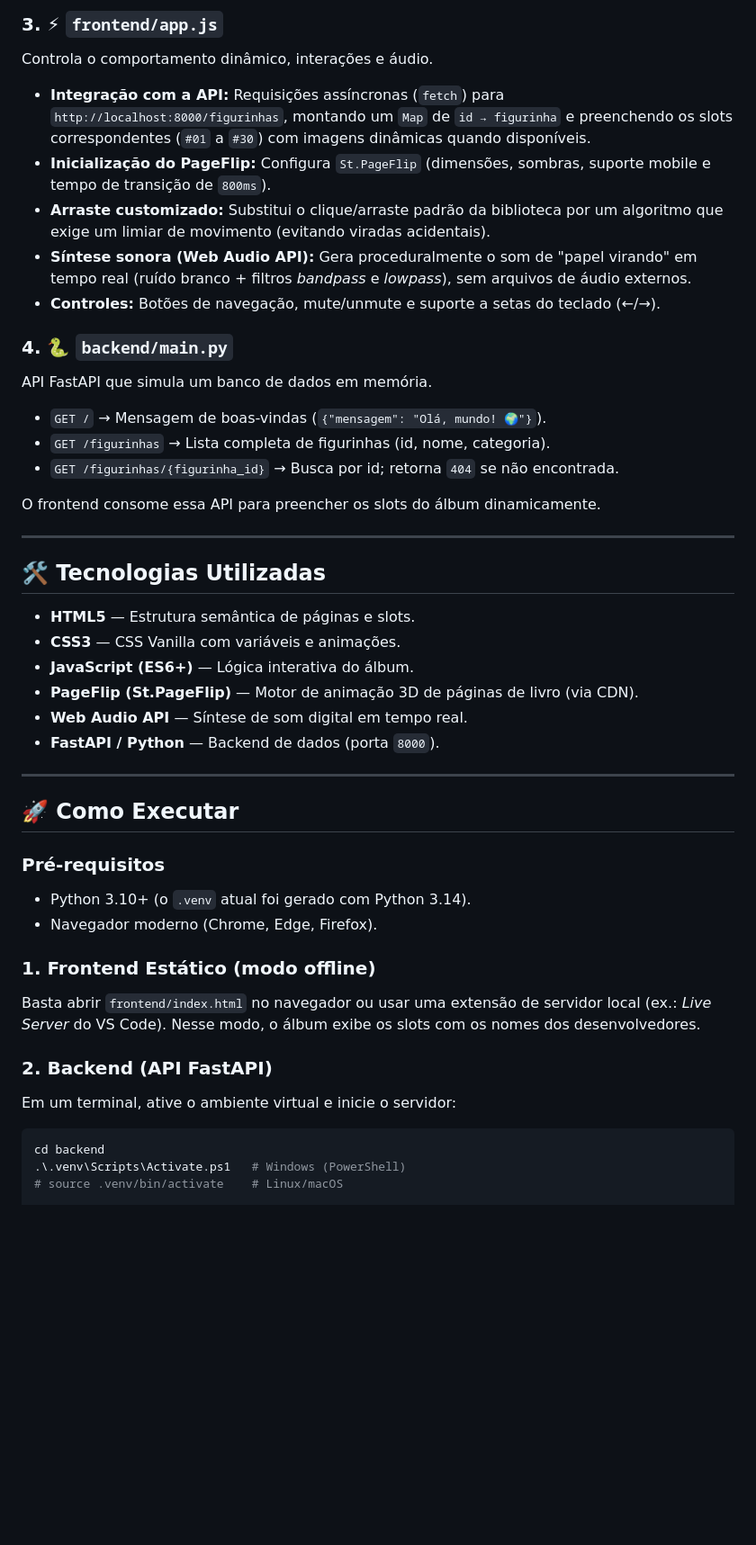
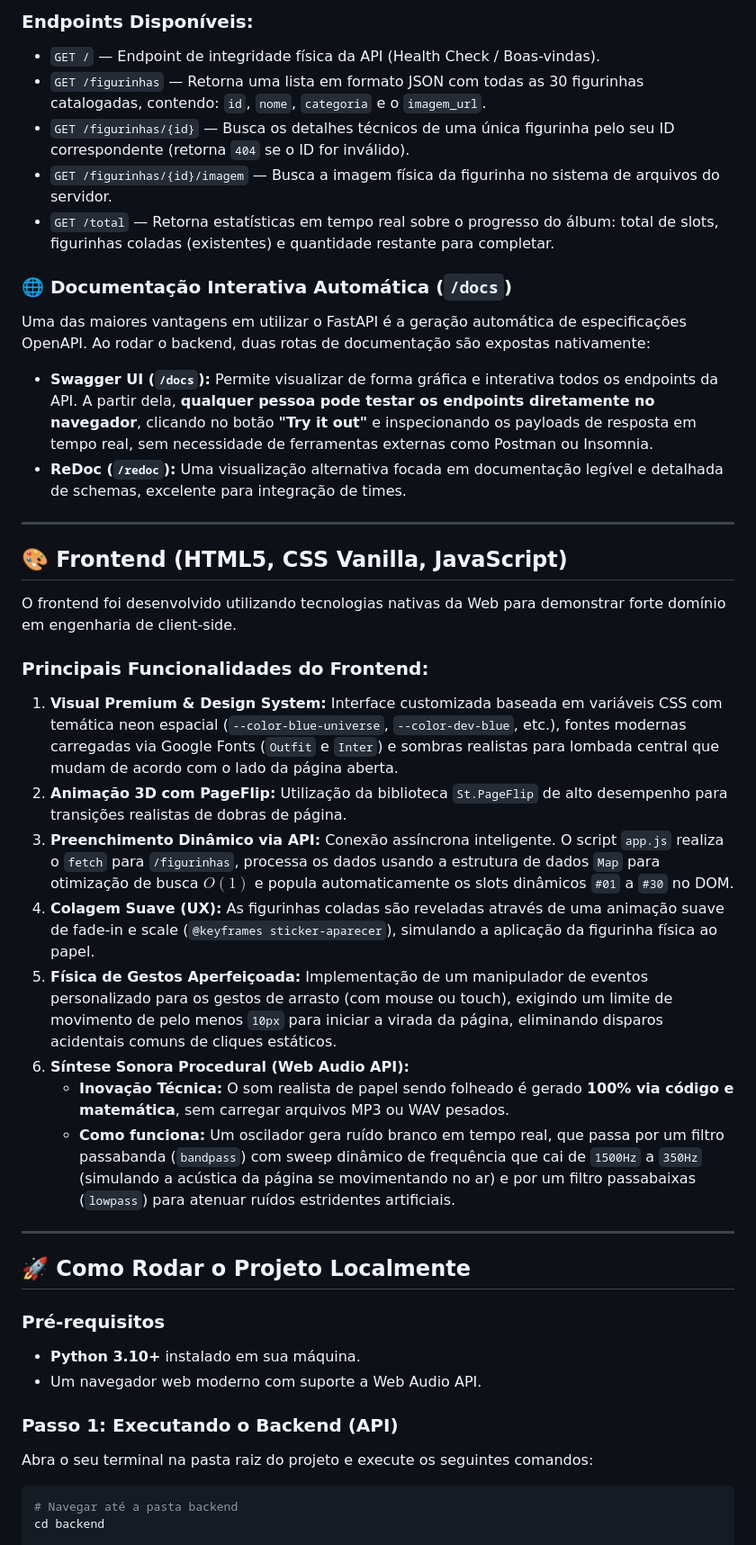
Before and after one commit to lucastoledo95/Album-de-Figurinhas---Alura-curso, a Markdown page: README.md, the part around one of its changes. Shown at 90% size. Rendered like a GitHub page; blank space fills up the shorter version.

````diff
--- a/README.md
+++ b/README.md
@@ -55,47 +53,46 @@ Responsável por toda a identidade visual, layout e animações.
 
-### 3. ⚡ `frontend/app.js`
-Controla o comportamento dinâmico, interações e áudio.
-- **Integração com a API:** Requisições assíncronas (`fetch`) para `http://localhost:8000/figurinhas`, montando um `Map` de `id → figurinha` e preenchendo os slots correspondentes (`#01` a `#30`) com imagens dinâmicas quando disponíveis.
-- **Inicialização do PageFlip:** Configura `St.PageFlip` (dimensões, sombras, suporte mobile e tempo de transição de `800ms`).
-- **Arraste customizado:** Substitui o clique/arraste padrão da biblioteca por um algoritmo que exige um limiar de movimento (evitando viradas acidentais).
-- **Síntese sonora (Web Audio API):** Gera proceduralmente o som de "papel virando" em tempo real (ruído branco + filtros *bandpass* e *lowpass*), sem arquivos de áudio externos.
-- **Controles:** Botões de navegação, mute/unmute e suporte a setas do teclado (←/→).
+### Endpoints Disponíveis:
+*   `GET /` — Endpoint de integridade física da API (Health Check / Boas-vindas).
+*   `GET /figurinhas` — Retorna uma lista em formato JSON com todas as 30 figurinhas catalogadas, contendo: `id`, `nome`, `categoria` e o `imagem_url`.
+*   `GET /figurinhas/{id}` — Busca os detalhes técnicos de uma única figurinha pelo seu ID correspondente (retorna `404` se o ID for inválido).
+*   `GET /figurinhas/{id}/imagem` — Busca a imagem física da figurinha no sistema de arquivos do servidor.
+*   `GET /total` — Retorna estatísticas em tempo real sobre o progresso do álbum: total de slots, figurinhas coladas (existentes) e quantidade restante para completar.
 
-### 4. 🐍 `backend/main.py`
-API FastAPI que simula um banco de dados em memória.
-- `GET /` → Mensagem de boas-vindas (`{"mensagem": "Olá, mundo! 🌍"}`).
-- `GET /figurinhas` → Lista completa de figurinhas (id, nome, categoria).
-- `GET /figurinhas/{figurinha_id}` → Busca por id; retorna `404` se não encontrada.
+### 🌐 Documentação Interativa Automática (`/docs`)
 
-O frontend consome essa API para preencher os slots do álbum dinamicamente.
+Uma das maiores vantagens em utilizar o FastAPI é a geração automática de especificações OpenAPI. Ao rodar o backend, duas rotas de documentação são expostas nativamente:
+
+*   **Swagger UI (`/docs`):** Permite visualizar de forma gráfica e interativa todos os endpoints da API. A partir dela, **qualquer pessoa pode testar os endpoints diretamente no navegador**, clicando no botão **"Try it out"** e inspecionando os payloads de resposta em tempo real, sem necessidade de ferramentas externas como Postman ou Insomnia.
+*   **ReDoc (`/redoc`):** Uma visualização alternativa focada em documentação legível e detalhada de schemas, excelente para integração de times.
 
 ---
 
-## 🛠️ Tecnologias Utilizadas
+## 🎨 Frontend (HTML5, CSS Vanilla, JavaScript)
 
-- **HTML5** — Estrutura semântica de páginas e slots.
-- **CSS3** — CSS Vanilla com variáveis e animações.
-- **JavaScript (ES6+)** — Lógica interativa do álbum.
-- **PageFlip (St.PageFlip)** — Motor de animação 3D de páginas de livro (via CDN).
-- **Web Audio API** — Síntese de som digital em tempo real.
-- **FastAPI / Python** — Backend de dados (porta `8000`).
+O frontend foi desenvolvido utilizando tecnologias nativas da Web para demonstrar forte domínio em engenharia de client-side.
+
+### Principais Funcionalidades do Frontend:
+1.  **Visual Premium & Design System:** Interface customizada baseada em variáveis CSS com temática neon espacial (`--color-blue-universe`, `--color-dev-blue`, etc.), fontes modernas carregadas via Google Fonts (`Outfit` e `Inter`) e sombras realistas para lombada central que mudam de acordo com o lado da página aberta.
+2.  **Animação 3D com PageFlip:** Utilização da biblioteca `St.PageFlip` de alto desempenho para transições realistas de dobras de página.
+3.  **Preenchimento Dinâmico via API:** Conexão assíncrona inteligente. O script `app.js` realiza o `fetch` para `/figurinhas`, processa os dados usando a estrutura de dados `Map` para otimização de busca $O(1)$ e popula automaticamente os slots dinâmicos `#01` a `#30` no DOM.
+4.  **Colagem Suave (UX):** As figurinhas coladas são reveladas através de uma animação suave de fade-in e scale (`@keyframes sticker-aparecer`), simulando a aplicação da figurinha física ao papel.
+5.  **Física de Gestos Aperfeiçoada:** Implementação de um manipulador de eventos personalizado para os gestos de arrasto (com mouse ou touch), exigindo um limite de movimento de pelo menos `10px` para iniciar a virada da página, eliminando disparos acidentais comuns de cliques estáticos.
+6.  **Síntese Sonora Procedural (Web Audio API):**
+    *   **Inovação Técnica:** O som realista de papel sendo folheado é gerado **100% via código e matemática**, sem carregar arquivos MP3 ou WAV pesados.
+    *   **Como funciona:** Um oscilador gera ruído branco em tempo real, que passa por um filtro passabanda (`bandpass`) com sweep dinâmico de frequência que cai de `1500Hz` a `350Hz` (simulando a acústica da página se movimentando no ar) e por um filtro passabaixas (`lowpass`) para atenuar ruídos estridentes artificiais.
 
 ---
 
-## 🚀 Como Executar
+## 🚀 Como Rodar o Projeto Localmente
 
 ### Pré-requisitos
-- Python 3.10+ (o `.venv` atual foi gerado com Python 3.14).
-- Navegador moderno (Chrome, Edge, Firefox).
+*   **Python 3.10+** instalado em sua máquina.
+*   Um navegador web moderno com suporte a Web Audio API.
 
-### 1. Frontend Estático (modo offline)
-Basta abrir `frontend/index.html` no navegador ou usar uma extensão de servidor local (ex.: *Live Server* do VS Code). Nesse modo, o álbum exibe os slots com os nomes dos desenvolvedores.
-
-### 2. Backend (API FastAPI)
-Em um terminal, ative o ambiente virtual e inicie o servidor:
+### Passo 1: Executando o Backend (API)
+Abra o seu terminal na pasta raiz do projeto e execute os seguintes comandos:
 
 ```bash
+# Navegar até a pasta backend
 cd backend
-.\.venv\Scripts\Activate.ps1   # Windows (PowerShell)
-# source .venv/bin/activate    # Linux/macOS
 
````
Also changed, not shown: other parts of README.md (+69 -41 lines).
